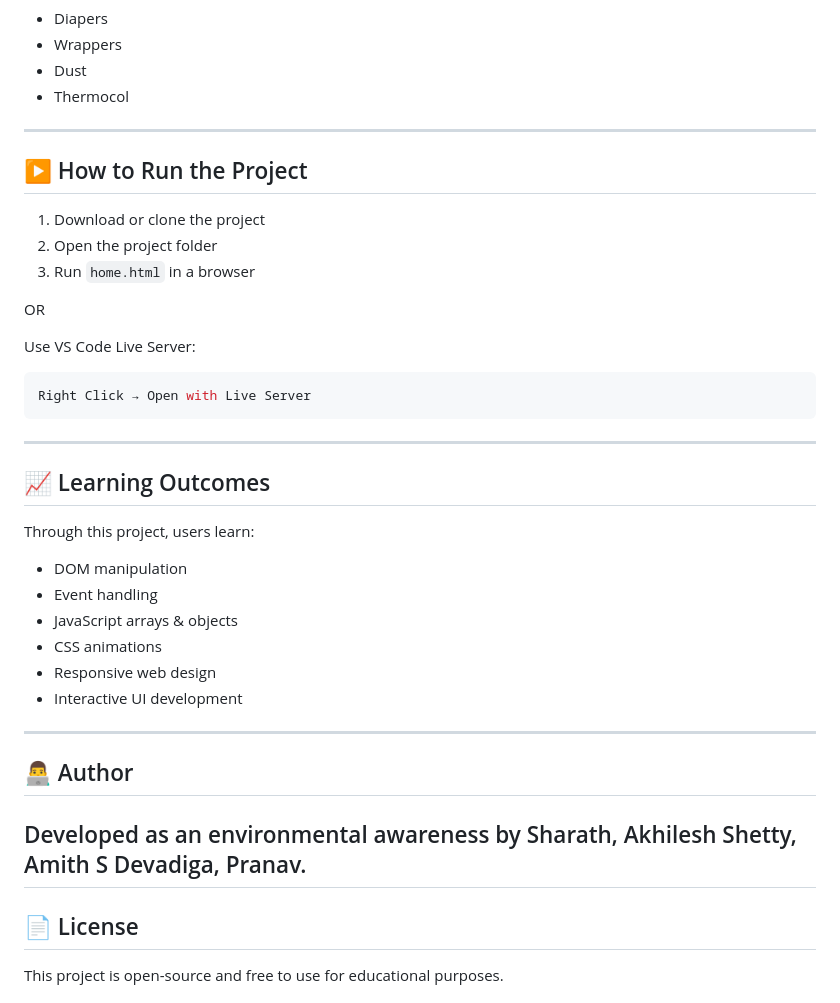
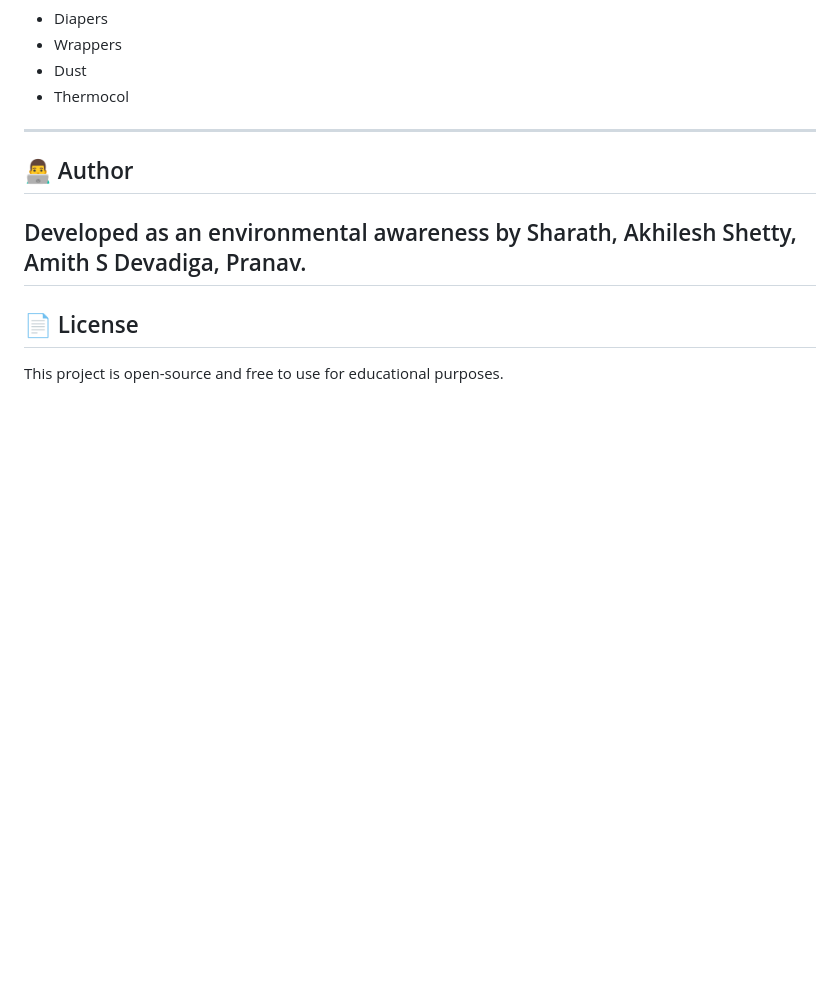
Before and after one commit to Sharath1225/sudurcodex_tech_fusion_hack_2026_WE, a Markdown page: README.md, the part around the change. GitHub-like rendering; blank space fills up the shorter version.

````diff
--- a/README.md
+++ b/README.md
@@ -221,35 +221,6 @@ Possible future improvements:
 
 ---
 
-## ▶️ How to Run the Project
-
-1. Download or clone the project
-2. Open the project folder
-3. Run `home.html` in a browser
-
-OR
-
-Use VS Code Live Server:
-
-```bash
-Right Click → Open with Live Server
-```
-
----
-
-## 📈 Learning Outcomes
-
-Through this project, users learn:
-
-* DOM manipulation
-* Event handling
-* JavaScript arrays & objects
-* CSS animations
-* Responsive web design
-* Interactive UI development
-
----
-
 ## 👨‍💻 Author
 
 Developed as an environmental awareness by Sharath, Akhilesh Shetty, Amith S Devadiga, Pranav.
````
